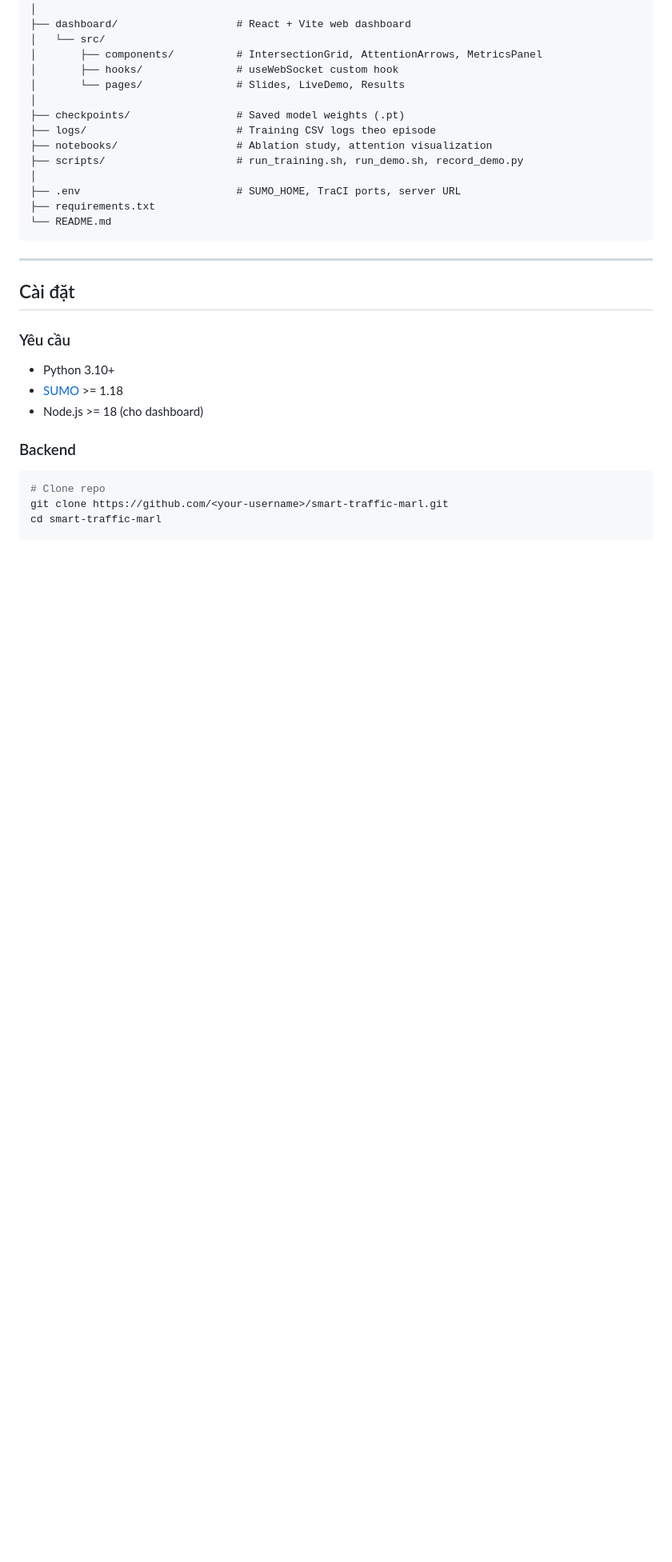
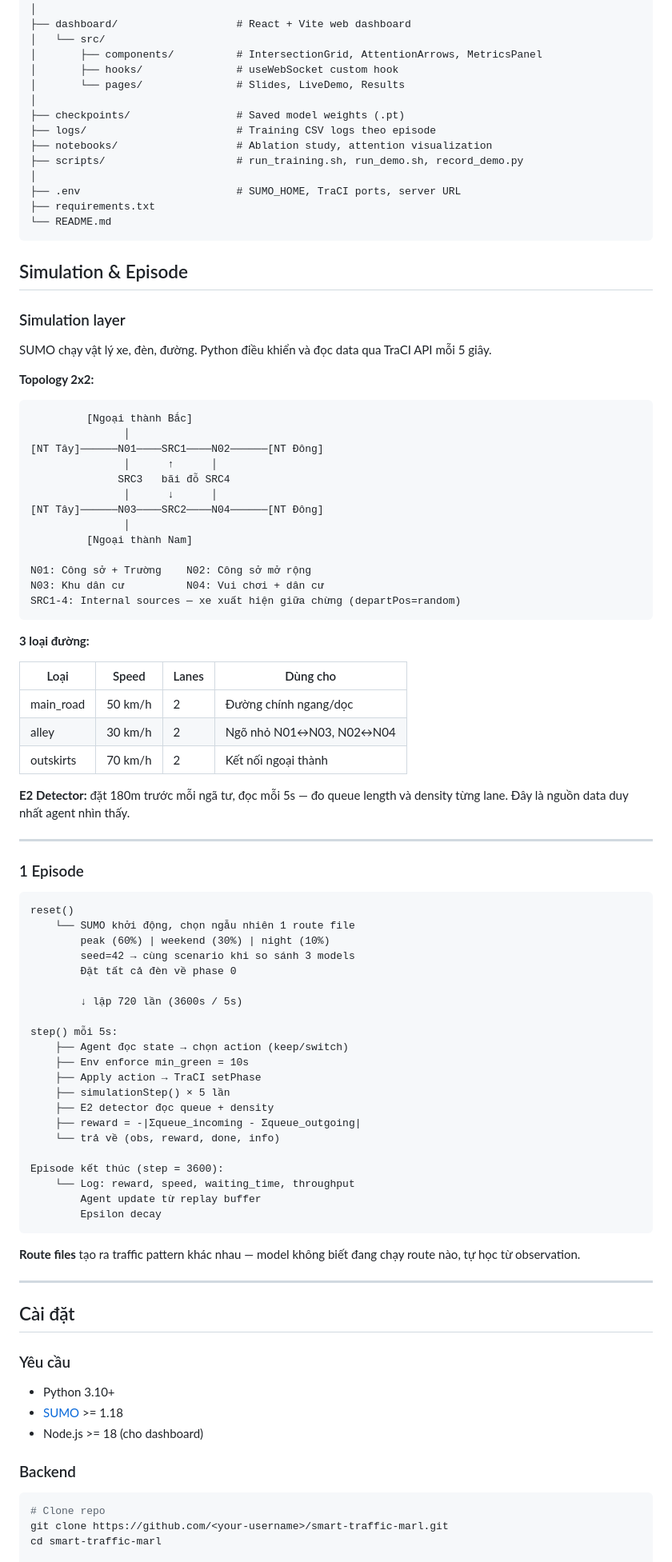
Before and after one commit to MinhCYB/Traffic-MARL, a Markdown page: README.md, the part around one of its changes. Shown at 80% size. Rendered like a GitHub page; blank space fills up the shorter version.

Commit message:
docs(README): thêm giải thích simulation layer và flow 1 episode

````diff
--- a/README.md
+++ b/README.md
@@ -110,6 +111,69 @@ smart-traffic-marl/
 ├── requirements.txt
 └── README.md
 ```
+
+## Simulation & Episode
+
+### Simulation layer
+
+SUMO chạy vật lý xe, đèn, đường. Python điều khiển và đọc data qua TraCI API mỗi 5 giây.
+
+**Topology 2x2:**
+```
+         [Ngoại thành Bắc]
+               │
+[NT Tây]──────N01────SRC1────N02──────[NT Đông]
+               │      ↑      │
+              SRC3   bãi đỗ SRC4
+               │      ↓      │
+[NT Tây]──────N03────SRC2────N04──────[NT Đông]
+               │
+         [Ngoại thành Nam]
+
+N01: Công sở + Trường    N02: Công sở mở rộng
+N03: Khu dân cư          N04: Vui chơi + dân cư
+SRC1-4: Internal sources — xe xuất hiện giữa chừng (departPos=random)
+```
+
+**3 loại đường:**
+
+| Loại | Speed | Lanes | Dùng cho |
+|------|-------|-------|----------|
+| main_road | 50 km/h | 2 | Đường chính ngang/dọc |
+| alley | 30 km/h | 2 | Ngõ nhỏ N01↔N03, N02↔N04 |
+| outskirts | 70 km/h | 2 | Kết nối ngoại thành |
+
+**E2 Detector:** đặt 180m trước mỗi ngã tư, đọc mỗi 5s — đo queue length và density từng lane. Đây là nguồn data duy nhất agent nhìn thấy.
+
+---
+
+### 1 Episode
+
+```
+reset()
+    └── SUMO khởi động, chọn ngẫu nhiên 1 route file
+        peak (60%) | weekend (30%) | night (10%)
+        seed=42 → cùng scenario khi so sánh 3 models
+        Đặt tất cả đèn về phase 0
+
+        ↓ lặp 720 lần (3600s / 5s)
+
+step() mỗi 5s:
+    ├── Agent đọc state → chọn action (keep/switch)
+    ├── Env enforce min_green = 10s
+    ├── Apply action → TraCI setPhase
+    ├── simulationStep() × 5 lần
+    ├── E2 detector đọc queue + density
+    ├── reward = -|Σqueue_incoming - Σqueue_outgoing|
+    └── trả về (obs, reward, done, info)
+
+Episode kết thúc (step = 3600):
+    └── Log: reward, speed, waiting_time, throughput
+        Agent update từ replay buffer
+        Epsilon decay
+```
+
+**Route files** tạo ra traffic pattern khác nhau — model không biết đang chạy route nào, tự học từ observation.
 
 ---
 
````
Also changed, not shown: other parts of README.md (+6 -5 lines).
